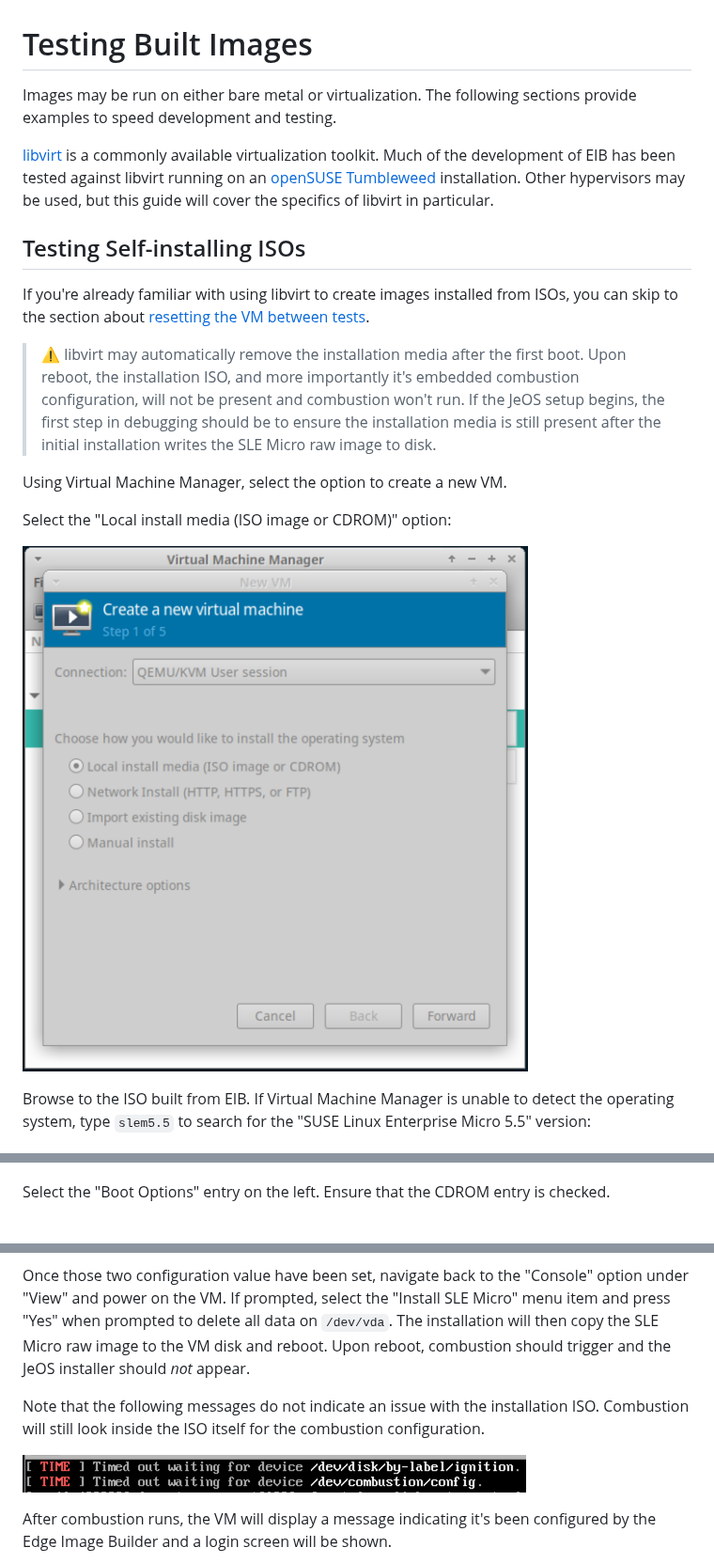
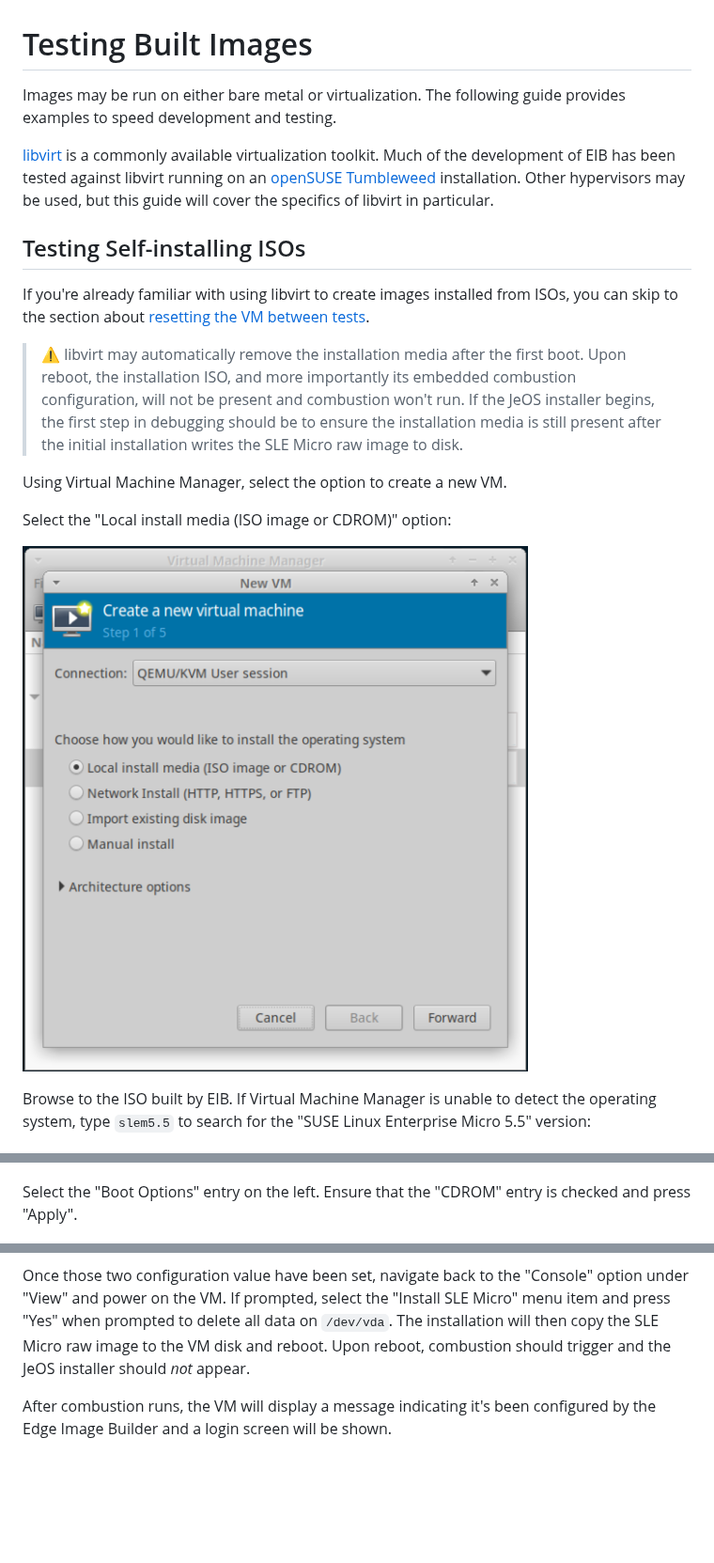
Before and after one commit to suse-edge/edge-image-builder, a Markdown page: docs/testing-guide.md, 3 parts joined by grey strips. Shown at 94% size. Rendered like a GitHub page; pictures changed too: docs/images/libvirt-iso-1.png; blank space fills up the shorter version.

Commit message:
testing guide revisions

```diff
--- a/docs/testing-guide.md
+++ b/docs/testing-guide.md
@@ -1,6 +1,6 @@
 # Testing Built Images
 
-Images may be run on either bare metal or virtualization. The following sections provide examples to speed
+Images may be run on either bare metal or virtualization. The following guide provides examples to speed
 development and testing.
 
 [libvirt](https://libvirt.org/) is a commonly available virtualization toolkit. Much of the development of EIB
@@ -14,7 +14,7 @@ about [resetting the VM between tests](#resetting-the-vm).
 
 > :warning: libvirt may automatically remove the installation media after the first boot. Upon reboot, the installation
-> ISO, and more importantly it's embedded combustion configuration, will not be present and combustion won't run. If
-> the JeOS setup begins, the first step in debugging should be to ensure the installation media is still present
+> ISO, and more importantly its embedded combustion configuration, will not be present and combustion won't run. If
+> the JeOS installer begins, the first step in debugging should be to ensure the installation media is still present
 > after the initial installation writes the SLE Micro raw image to disk.
 
 Using Virtual Machine Manager, select the option to create a new VM.
@@ -23,7 +23,7 @@ Select the "Local install media (ISO image or CDROM)" option:
 
 ![image](./images/libvirt-iso-1.png)
 
-Browse to the ISO built from EIB. If Virtual Machine Manager is unable to detect the operating system, type `slem5.5`
+Browse to the ISO built by EIB. If Virtual Machine Manager is unable to detect the operating system, type `slem5.5`
 to search for the "SUSE Linux Enterprise Micro 5.5" version:
 
 ![images](./images/libvirt-iso-2.png)
@@ -53,7 +53,7 @@ says "No media selected", use the "Browse" button to navigate to your ISO built
 
 ![images](./images/libvirt-iso-7.png)
 
-Select the "Boot Options" entry on the left. Ensure that the CDROM entry is checked.
+Select the "Boot Options" entry on the left. Ensure that the "CDROM" entry is checked and press "Apply".
 
 ![images](./images/libvirt-iso-8.png)
 
@@ -62,11 +62,6 @@ the VM. If prompted, select the "Install SLE Micro" menu item and press "Yes" wh
 `/dev/vda`. The installation will then copy the SLE Micro raw image to the VM disk and reboot. Upon reboot,
 combustion should trigger and the JeOS installer should *not* appear.
 
-Note that the following messages do not indicate an issue with the installation ISO. Combustion will still look inside
-the ISO itself for the combustion configuration.
-
-![images](./images/libvirt-iso-9.png)
-
 After combustion runs, the VM will display a message indicating it's been configured by the Edge Image Builder and
 a login screen will be shown.
 
```
Also changed, not shown: other parts of docs/testing-guide.md (+16 -7 lines), docs/images/general-1.png (renamed from docs/images/libvirt-iso-9.png), docs/images/libvirt-raw-1.png.
